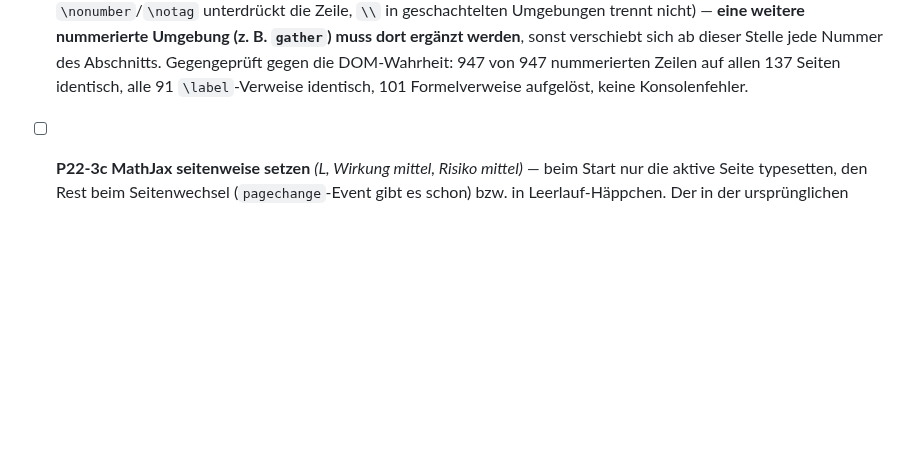
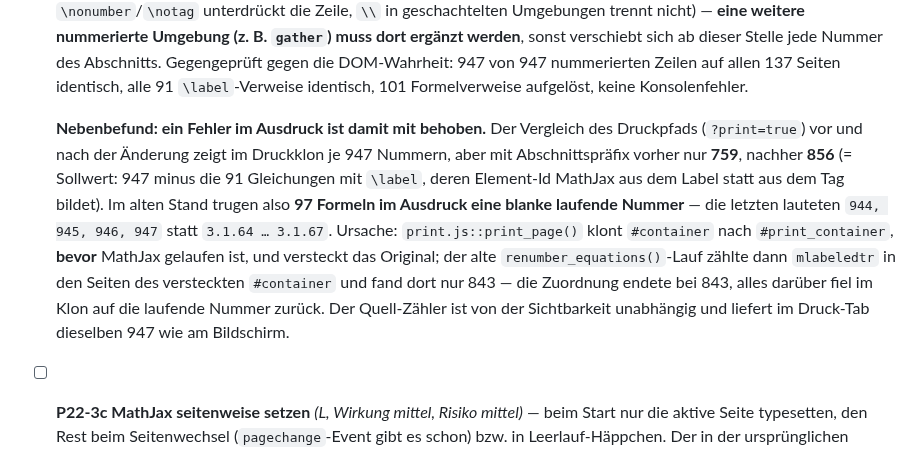
Before and after one commit to ceffertzfhac/interaktives-skript, a Markdown page: backlog/P22-ladezeit-und-assets.md, the part around the change. Rendered like a GitHub page; blank space fills up the shorter version.

Commit message:
docs(backlog): P22-3b behebt nebenbei 97 falsche Formelnummern im Ausdruck
Gegenmessung des Druckpfads vor/nach der Aenderung: im Druckklon vorher 759
Nummern mit Abschnittspraefix, nachher 856 (Sollwert). print_page() klont
#container, BEVOR MathJax gelaufen ist, und versteckt das Original; der alte
Zaehllauf fand in den versteckten Seiten nur 843 von 947 Zeilen, alles
darueber fiel im Klon auf die laufende Nummer zurueck.

Co-Authored-By: Claude Opus 5 <noreply@anthropic.com>
Claude-Session: https://claude.ai/code/session_017JeuyS5cFKEAxh6wTxfaJ1

```diff
--- a/backlog/P22-ladezeit-und-assets.md
+++ b/backlog/P22-ladezeit-und-assets.md
@@ -90,6 +90,20 @@ in dieser Zeit gern „Seite reagiert nicht").
   jede Nummer des Abschnitts. Gegengeprüft gegen die DOM-Wahrheit: 947 von 947
   nummerierten Zeilen auf allen 137 Seiten identisch, alle 91 `\label`-Verweise
   identisch, 101 Formelverweise aufgelöst, keine Konsolenfehler.
+
+  **Nebenbefund: ein Fehler im Ausdruck ist damit mit behoben.** Der Vergleich
+  des Druckpfads (`?print=true`) vor und nach der Änderung zeigt im Druckklon
+  je 947 Nummern, aber mit Abschnittspräfix vorher nur **759**, nachher **856**
+  (= Sollwert: 947 minus die 91 Gleichungen mit `\label`, deren Element-Id
+  MathJax aus dem Label statt aus dem Tag bildet). Im alten Stand trugen also
+  **97 Formeln im Ausdruck eine blanke laufende Nummer** — die letzten lauteten
+  `944, 945, 946, 947` statt `3.1.64 … 3.1.67`. Ursache: `print.js::print_page()`
+  klont `#container` nach `#print_container`, **bevor** MathJax gelaufen ist,
+  und versteckt das Original; der alte `renumber_equations()`-Lauf zählte dann
+  `mlabeledtr` in den Seiten des versteckten `#container` und fand dort nur 843
+  — die Zuordnung endete bei 843, alles darüber fiel im Klon auf die laufende
+  Nummer zurück. Der Quell-Zähler ist von der Sichtbarkeit unabhängig und
+  liefert im Druck-Tab dieselben 947 wie am Bildschirm.
 - [ ] **P22-3c MathJax seitenweise setzen** *(L, Wirkung mittel, Risiko mittel)*
   — beim Start nur die aktive Seite typesetten, den Rest beim Seitenwechsel
   (`pagechange`-Event gibt es schon) bzw. in Leerlauf-Häppchen. Der in der
```
